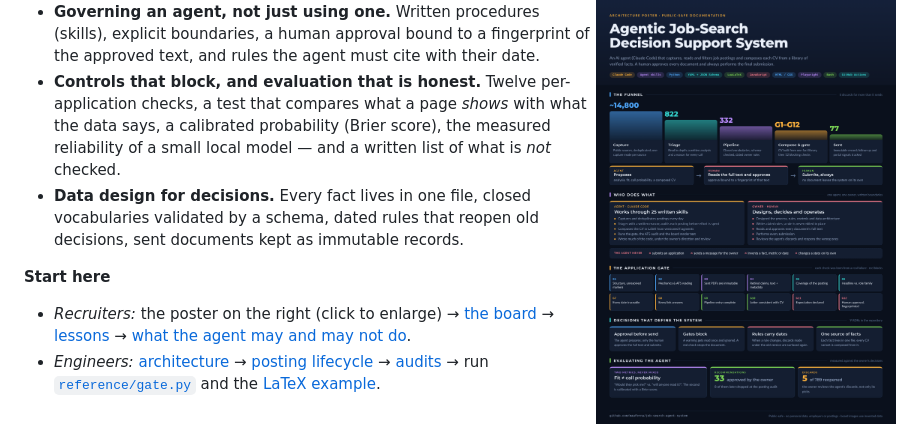
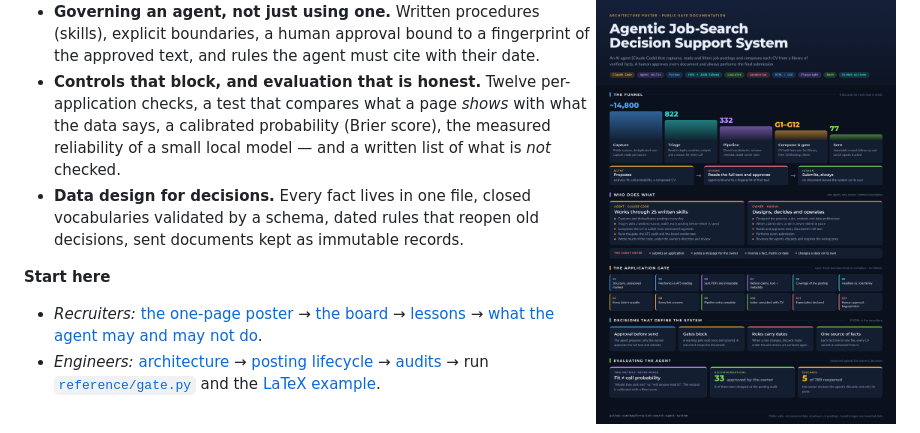
Before and after one commit to maaferna/job-search-agent-system, a Markdown page: README.md, the part around the change. Rendered like a GitHub page.

Commit message:
README: poster link that reads right on any screen width
Co-Authored-By: Claude Opus 5.5 (1M context) <noreply@anthropic.com>

```diff
--- a/README.md
+++ b/README.md
@@ -42,7 +42,7 @@ decision — with a human reading and approving every document, and making every
 
 **Start here**
 
-- *Recruiters:* the poster on the right (click to enlarge) → [the board](docs/board.md) →
+- *Recruiters:* [the one-page poster](docs/img/poster-architecture.png) → [the board](docs/board.md) →
   [lessons](docs/lessons.md) → [what the agent may and may not do](docs/agent-operating-model.md#boundaries--what-the-agent-never-does).
 - *Engineers:* [architecture](docs/architecture.md) → [posting lifecycle](docs/posting-lifecycle.md) →
   [audits](docs/audits.md) → run [`reference/gate.py`](reference/) and the [LaTeX example](examples/latex/).
```
